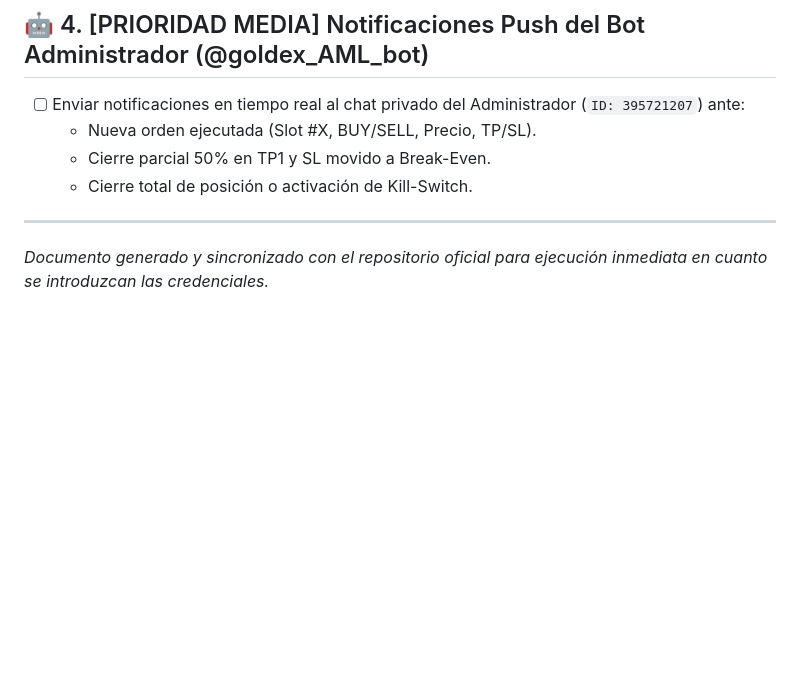
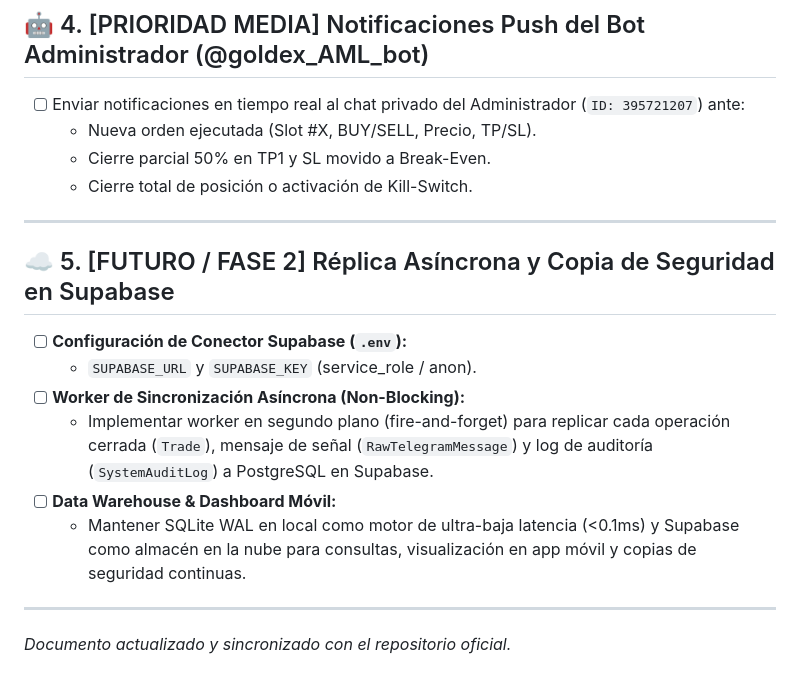
Before and after one commit to Amartileyton/autooro, a Markdown page: TAREAS_PENDIENTES_CTRADER.md, the part around the change. Drawn GitHub-style; blank space fills up the shorter version.

Commit message:
docs(roadmap): add future task for async cloud backup to Supabase

```diff
--- a/TAREAS_PENDIENTES_CTRADER.md
+++ b/TAREAS_PENDIENTES_CTRADER.md
@@ -61,4 +61,15 @@ CTRADER_PORT=5035
 
 ---
 
-*Documento generado y sincronizado con el repositorio oficial para ejecución inmediata en cuanto se introduzcan las credenciales.*
+## ☁️ 5. [FUTURO / FASE 2] Réplica Asíncrona y Copia de Seguridad en Supabase
+
+- [ ] **Configuración de Conector Supabase (`.env`):**
+  - `SUPABASE_URL` y `SUPABASE_KEY` (service_role / anon).
+- [ ] **Worker de Sincronización Asíncrona (Non-Blocking):**
+  - Implementar worker en segundo plano (fire-and-forget) para replicar cada operación cerrada (`Trade`), mensaje de señal (`RawTelegramMessage`) y log de auditoría (`SystemAuditLog`) a PostgreSQL en Supabase.
+- [ ] **Data Warehouse & Dashboard Móvil:**
+  - Mantener SQLite WAL en local como motor de ultra-baja latencia (<0.1ms) y Supabase como almacén en la nube para consultas, visualización en app móvil y copias de seguridad continuas.
+
+---
+
+*Documento actualizado y sincronizado con el repositorio oficial.*
```
